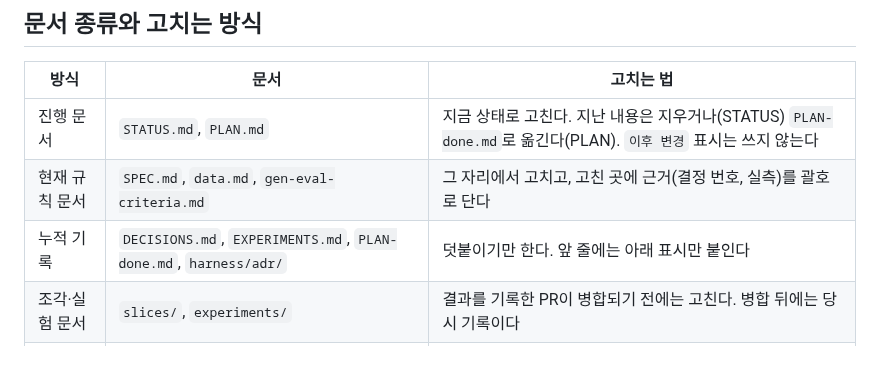
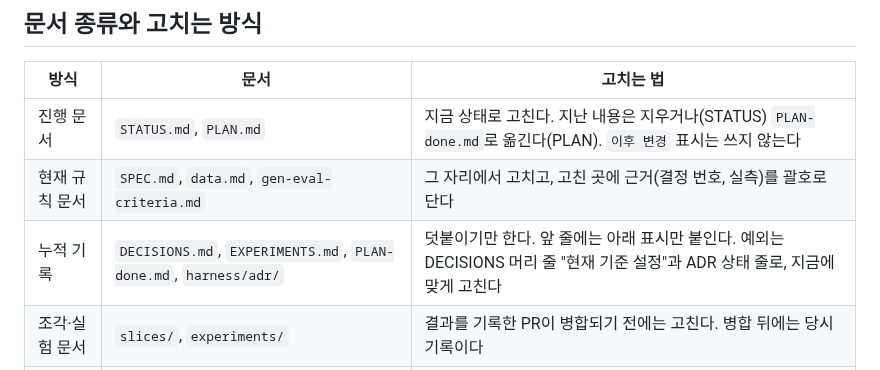
Before and after one commit to buzziru/meet-rag, a Markdown page: docs/CLAUDE.md, the part around the change. GitHub-like rendering.

Commit message:
chore: 누적 기록 행에 고치는 예외를 적고 ADR-0071을 일부 대체로 표시
감사 보고 반영. 종류 표의 "덧붙이기만"이 DECISIONS 머리 줄과 ADR 상태 줄을
고치는 규칙과 어긋났다. ADR-0074가 ADR-0071의 당시 기록 범위를 넓혀 README
규칙대로 상태를 고친다.

Co-Authored-By: Claude Opus 5.5 <noreply@anthropic.com>

```diff
--- a/docs/CLAUDE.md
+++ b/docs/CLAUDE.md
@@ -10,7 +10,7 @@
 | --- | --- | --- |
 | 진행 문서 | `STATUS.md`, `PLAN.md` | 지금 상태로 고친다. 지난 내용은 지우거나(STATUS) `PLAN-done.md`로 옮긴다(PLAN). `이후 변경` 표시는 쓰지 않는다 |
 | 현재 규칙 문서 | `SPEC.md`, `data.md`, `gen-eval-criteria.md` | 그 자리에서 고치고, 고친 곳에 근거(결정 번호, 실측)를 괄호로 단다 |
-| 누적 기록 | `DECISIONS.md`, `EXPERIMENTS.md`, `PLAN-done.md`, `harness/adr/` | 덧붙이기만 한다. 앞 줄에는 아래 표시만 붙인다 |
+| 누적 기록 | `DECISIONS.md`, `EXPERIMENTS.md`, `PLAN-done.md`, `harness/adr/` | 덧붙이기만 한다. 앞 줄에는 아래 표시만 붙인다. 예외는 DECISIONS 머리 줄 "현재 기준 설정"과 ADR 상태 줄로, 지금에 맞게 고친다 |
 | 조각·실험 문서 | `slices/`, `experiments/` | 결과를 기록한 PR이 병합되기 전에는 고친다. 병합 뒤에는 당시 기록이다 |
 | 스냅샷 | `reviews/`, `research/`, `search-stage-summary.md`, 옮긴 뒤의 `drafts/` | 쓴 PR이 병합된 뒤에는 당시 기록이다 |
 
```
Also changed, not shown: 2 other files.
